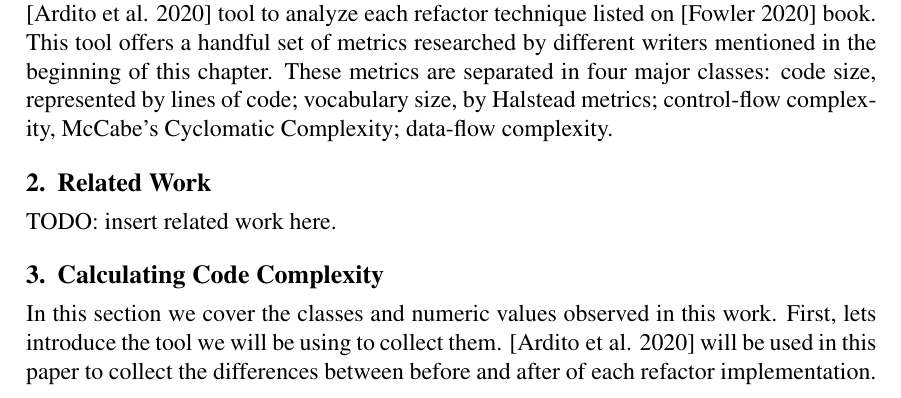
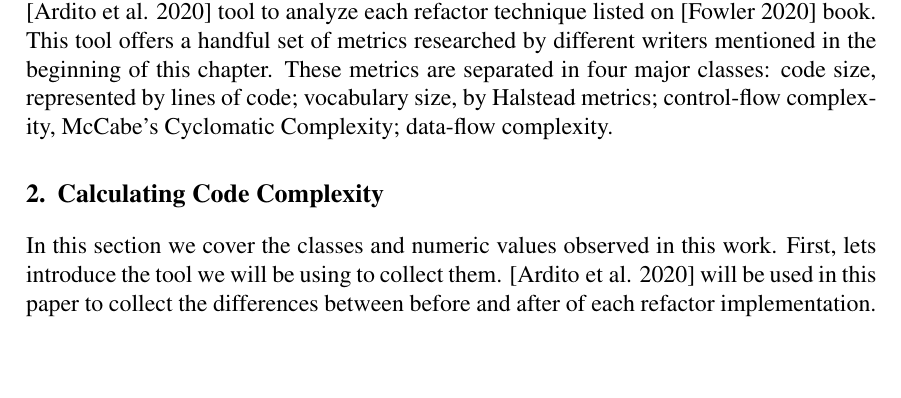
Before and after one commit to AlenDavid/TCC, a LaTeX paper (src/article.tex, which reads src/sections/related/related.tex): part of page 1 of 13, cut so that both start at the same text, the shorter picture padded with empty space. Compiled offline with pdfLaTeX.

Commit message:
chore: remove empty section

```diff
--- a/src/article.tex
+++ b/src/article.tex
@@ -17,8 +17,6 @@
 
 \import{sections}{introduction/introduction}
 
-\import{sections}{related/related}
-
 \import{sections}{methodologies/methodologies}
 
 \import{sections}{results/results}
--- a/src/sections/related/related.tex
+++ /dev/null
@@ -1,3 +0,0 @@
-\section{Related Work}
-
-TODO: insert related work here.
```
